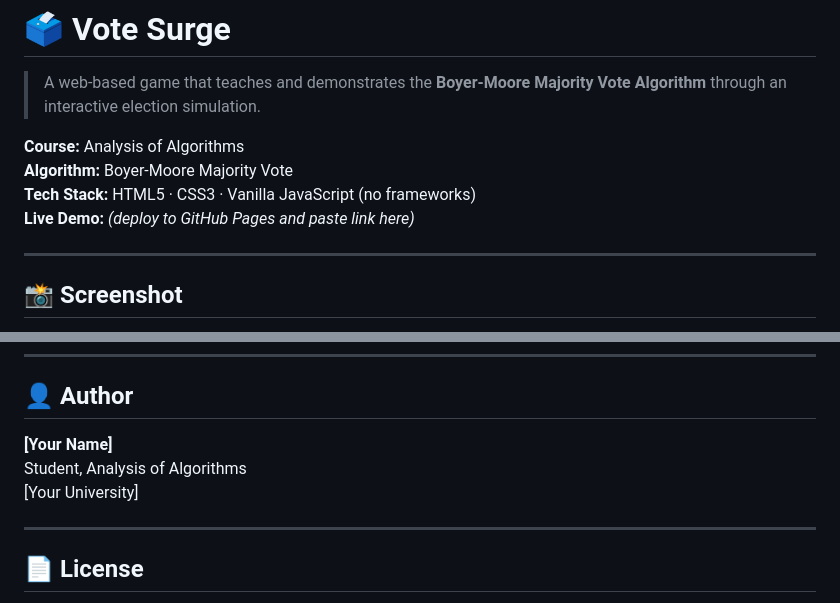
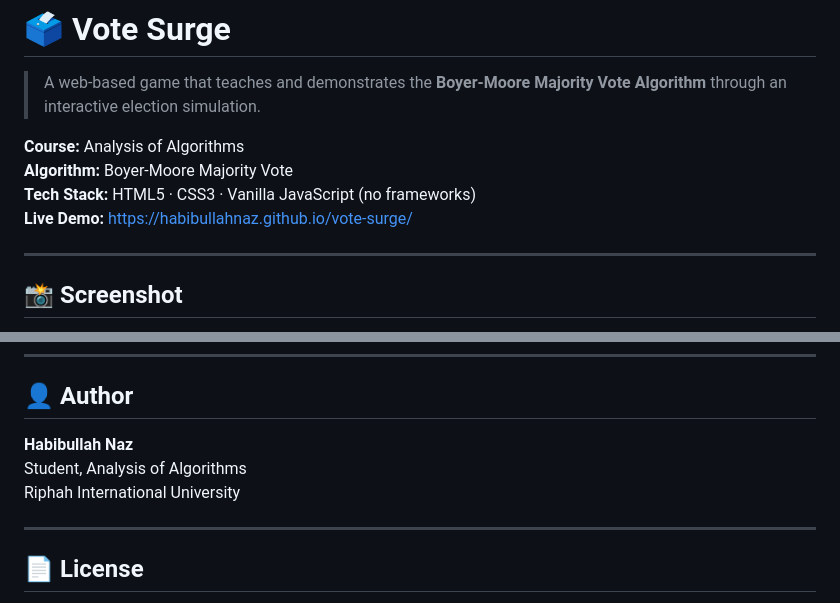
Before and after one commit to habibullahnaz/vote-surge, a Markdown page: README.md, 2 parts joined by grey strips. Rendered like a GitHub page.

```diff
--- a/README.md
+++ b/README.md
@@ -5,7 +5,7 @@
 **Course:** Analysis of Algorithms
 **Algorithm:** Boyer-Moore Majority Vote
 **Tech Stack:** HTML5 · CSS3 · Vanilla JavaScript (no frameworks)
-**Live Demo:** *(deploy to GitHub Pages and paste link here)*
+**Live Demo:** https://habibullahnaz.github.io/vote-surge/
 
 ---
 
@@ -143,9 +144,9 @@ python3 -m http.server 8000
 
 ## 👤 Author
 
-**[Your Name]**
+**Habibullah Naz**
 Student, Analysis of Algorithms
-[Your University]
+Riphah International University
 
 ---
 
```
Also changed, not shown: other parts of README.md (+2 -1 lines).
